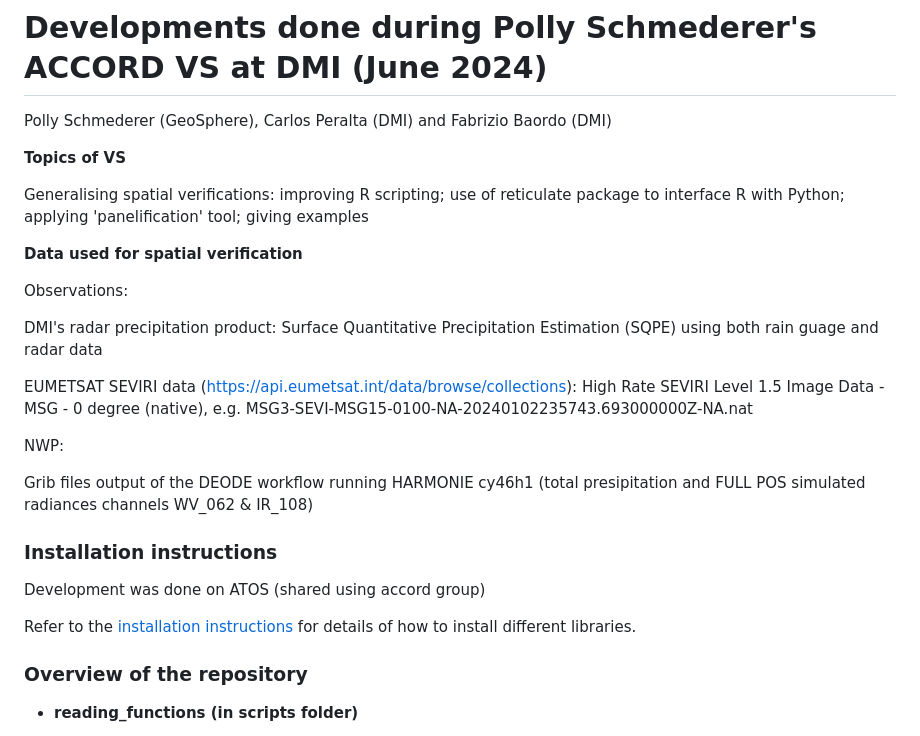
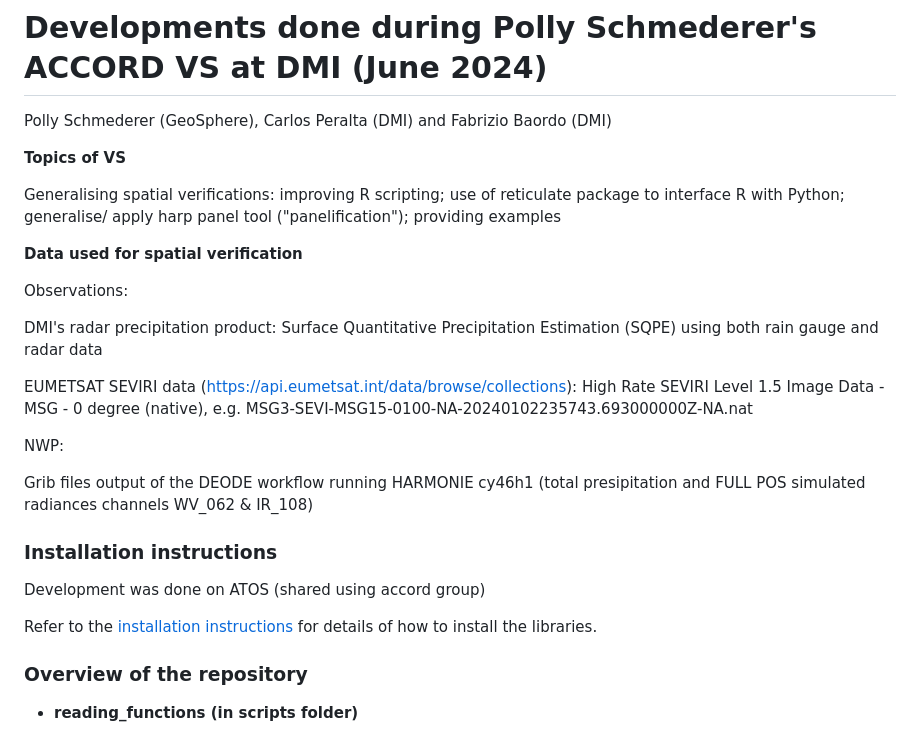
Before and after one commit to harphub/oper-harp-verif, a Markdown page: ACCORD_VS_202406/README.md, the part around the change printed below. GitHub-like rendering.

```diff
--- a/ACCORD_VS_202406/README.md
+++ b/ACCORD_VS_202406/README.md
@@ -4,13 +4,13 @@ Polly Schmederer (GeoSphere), Carlos Peralta (DMI) and Fabrizio Baordo (DMI)
 
 **Topics of VS**
 
-Generalising spatial verifications: improving R scripting; use of reticulate package to interface R with Python; applying 'panelification' tool; giving examples
+Generalising spatial verifications: improving R scripting; use of reticulate package to interface R with Python; generalise/ apply harp panel tool ("panelification"); providing examples
 
 **Data used for spatial verification**
 
 Observations:
 
-  DMI's radar precipitation product: Surface Quantitative Precipitation Estimation (SQPE) using both rain guage and radar data
+  DMI's radar precipitation product: Surface Quantitative Precipitation Estimation (SQPE) using both rain gauge and radar data
 
   EUMETSAT SEVIRI data (https://api.eumetsat.int/data/browse/collections): High Rate SEVIRI Level 1.5 Image Data - MSG - 0 degree (native), e.g. MSG3-SEVI-MSG15-0100-NA-20240102235743.693000000Z-NA.nat
 
@@ -22,7 +22,7 @@ NWP:
 
 Development was done on ATOS (shared using accord group)
 
-Refer to the [installation instructions](INSTALLATION.md) for details of how to install different libraries.
+Refer to the [installation instructions](INSTALLATION.md) for details of how to install the libraries.
 
 ### Overview of the repository
 
```
Also changed, not shown: other parts of ACCORD_VS_202406/README.md (+25 -18 lines).
